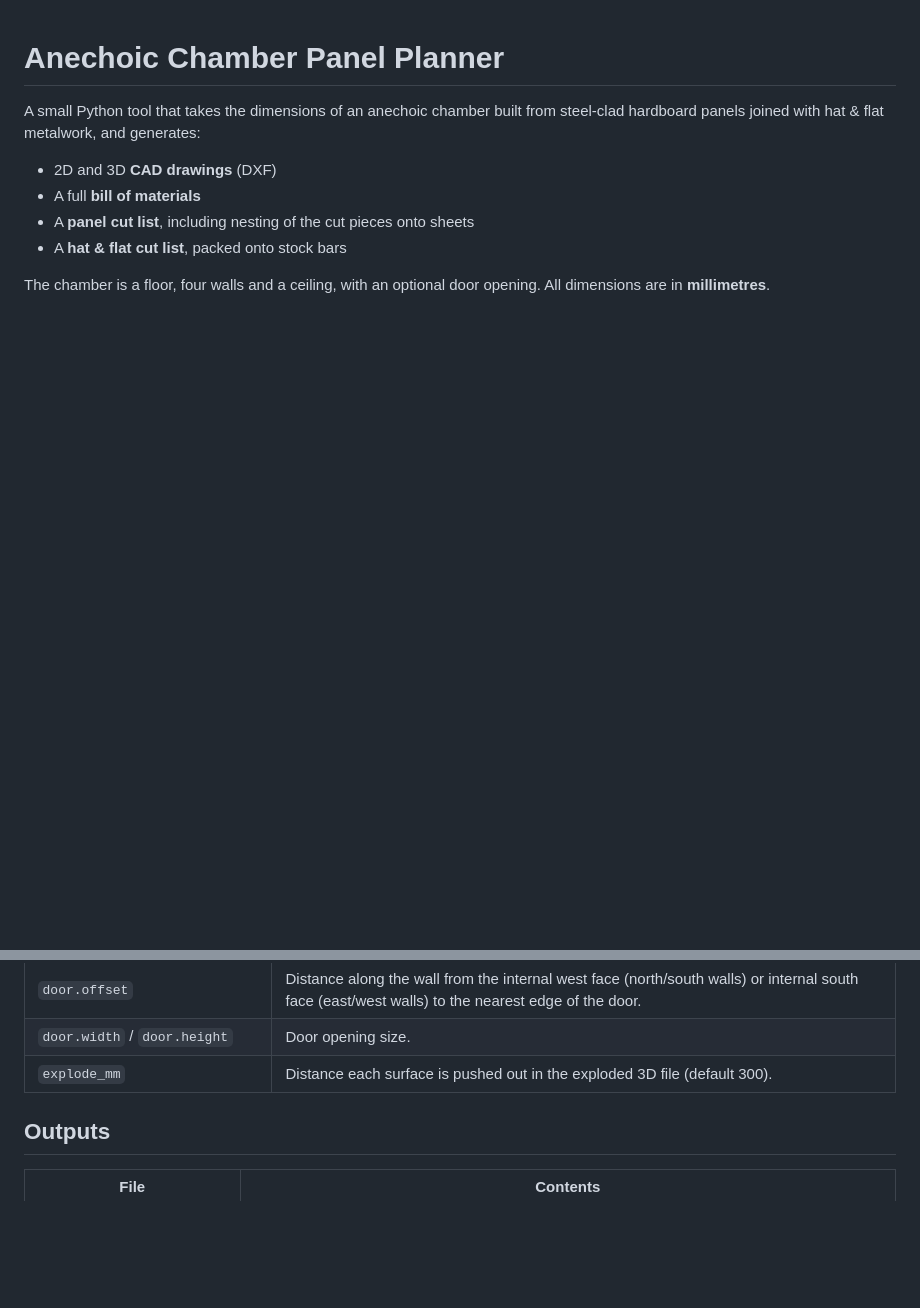
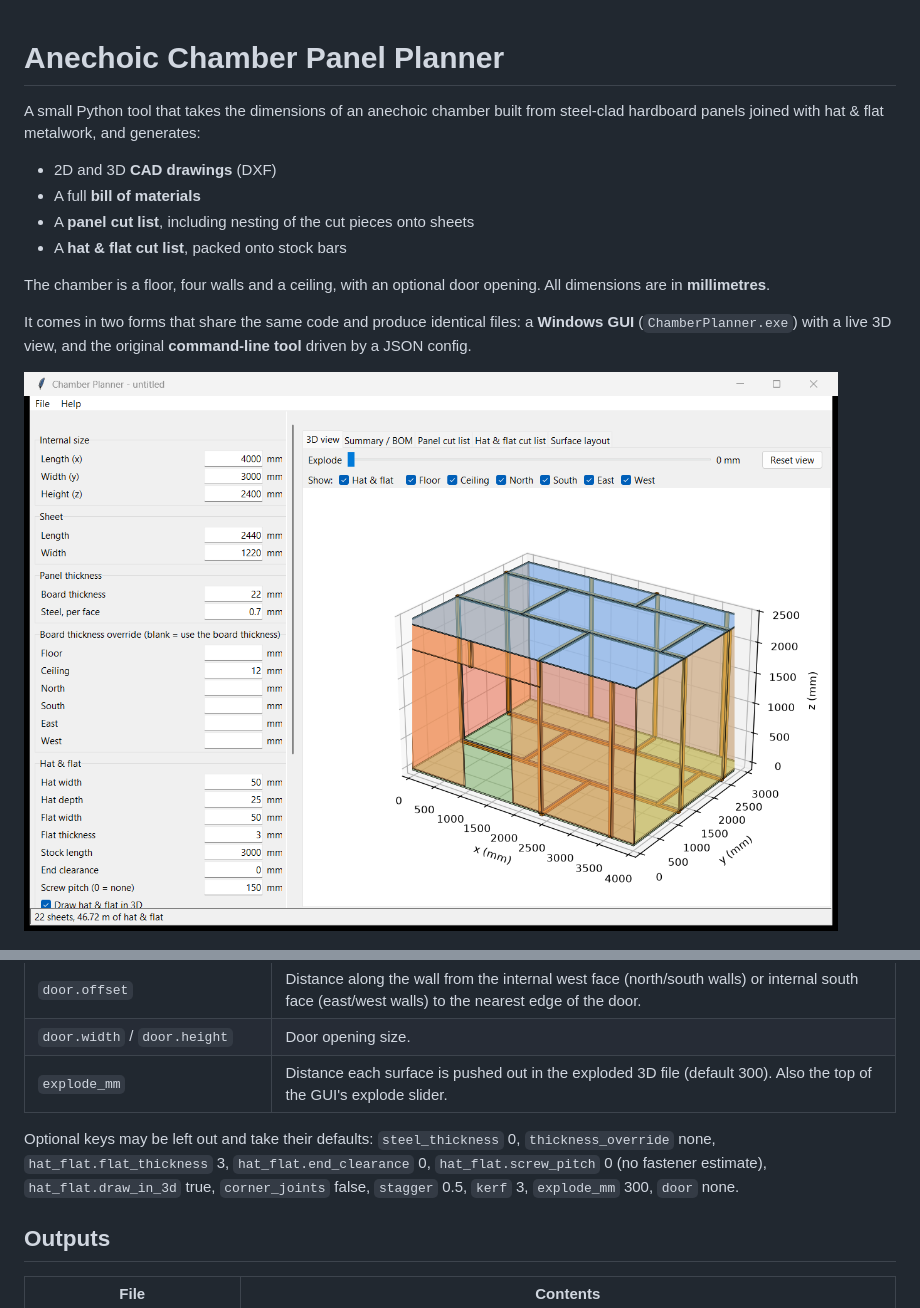
Before and after one commit to Ed-Marsh/Anechoic-Chamber-Panel-Planner, a Markdown page: README.md, 2 parts joined by grey strips. Rendered like a GitHub page; pictures changed too: docs/gui.png (added); blank space fills up the shorter version.

```diff
--- a/README.md
+++ b/README.md
@@ -8,6 +8,10 @@ A small Python tool that takes the dimensions of an anechoic chamber built from
 - A **hat & flat cut list**, packed onto stock bars
 
 The chamber is a floor, four walls and a ceiling, with an optional door opening. All dimensions are in **millimetres**.
+
+It comes in two forms that share the same code and produce identical files: a **Windows GUI** (`ChamberPlanner.exe`) with a live 3D view, and the original **command-line tool** driven by a JSON config.
+
+![Chamber Planner GUI](docs/gui.png)
 
 ![Chamber preview](docs/chamber_3d.png)
 
@@ -86,7 +126,9 @@ python chamber.py example_config.json -o out
 | `door.wall` | `north`, `south`, `east` or `west`. Omit `door` for no opening. |
 | `door.offset` | Distance along the wall from the internal west face (north/south walls) or internal south face (east/west walls) to the nearest edge of the door. |
 | `door.width` / `door.height` | Door opening size. |
-| `explode_mm` | Distance each surface is pushed out in the exploded 3D file (default 300). |
+| `explode_mm` | Distance each surface is pushed out in the exploded 3D file (default 300). Also the top of the GUI's explode slider. |
+
+Optional keys may be left out and take their defaults: `steel_thickness` 0, `thickness_override` none, `hat_flat.flat_thickness` 3, `hat_flat.end_clearance` 0, `hat_flat.screw_pitch` 0 (no fastener estimate), `hat_flat.draw_in_3d` true, `corner_joints` false, `stagger` 0.5, `kerf` 3, `explode_mm` 300, `door` none.
 
 ## Outputs
 
```
Also changed, not shown: other parts of README.md (+68 -6 lines), 4 other files.
